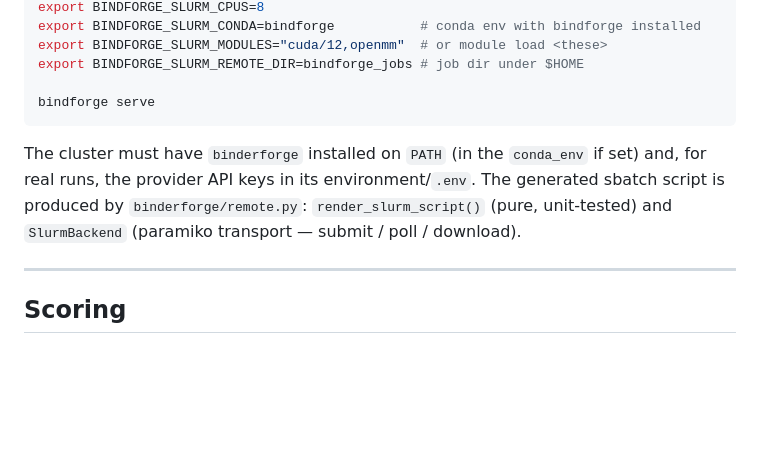
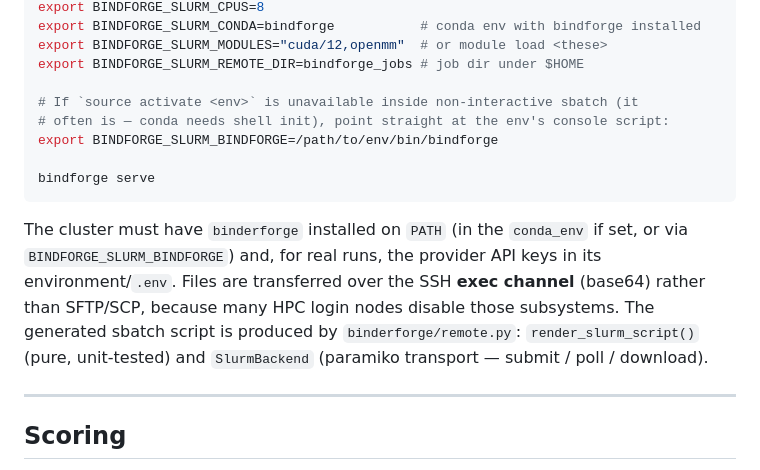
Before and after one commit to JiaqiBenWang/bindforge, a Markdown page: README.md, the part around the change. GitHub-like rendering; blank space fills up the shorter version.

Commit message:
Document BINDFORGE_SLURM_BINDFORGE + exec-channel transfer
Co-Authored-By: Claude <noreply@anthropic.com>

````diff
--- a/README.md
+++ b/README.md
@@ -136,14 +136,20 @@ export BINDFORGE_SLURM_CONDA=bindforge           # conda env with bindforge inst
 export BINDFORGE_SLURM_MODULES="cuda/12,openmm"  # or module load <these>
 export BINDFORGE_SLURM_REMOTE_DIR=bindforge_jobs # job dir under $HOME
 
+# If `source activate <env>` is unavailable inside non-interactive sbatch (it
+# often is — conda needs shell init), point straight at the env's console script:
+export BINDFORGE_SLURM_BINDFORGE=/path/to/env/bin/bindforge
+
 bindforge serve
 ```
 
 The cluster must have `binderforge` installed on `PATH` (in the `conda_env` if
-set) and, for real runs, the provider API keys in its environment/`.env`. The
-generated sbatch script is produced by `binderforge/remote.py`:
-`render_slurm_script()` (pure, unit-tested) and `SlurmBackend` (paramiko
-transport — submit / poll / download).
+set, or via `BINDFORGE_SLURM_BINDFORGE`) and, for real runs, the provider API
+keys in its environment/`.env`. Files are transferred over the SSH **exec
+channel** (base64) rather than SFTP/SCP, because many HPC login nodes disable
+those subsystems. The generated sbatch script is produced by
+`binderforge/remote.py`: `render_slurm_script()` (pure, unit-tested) and
+`SlurmBackend` (paramiko transport — submit / poll / download).
 
 ---
 
````
